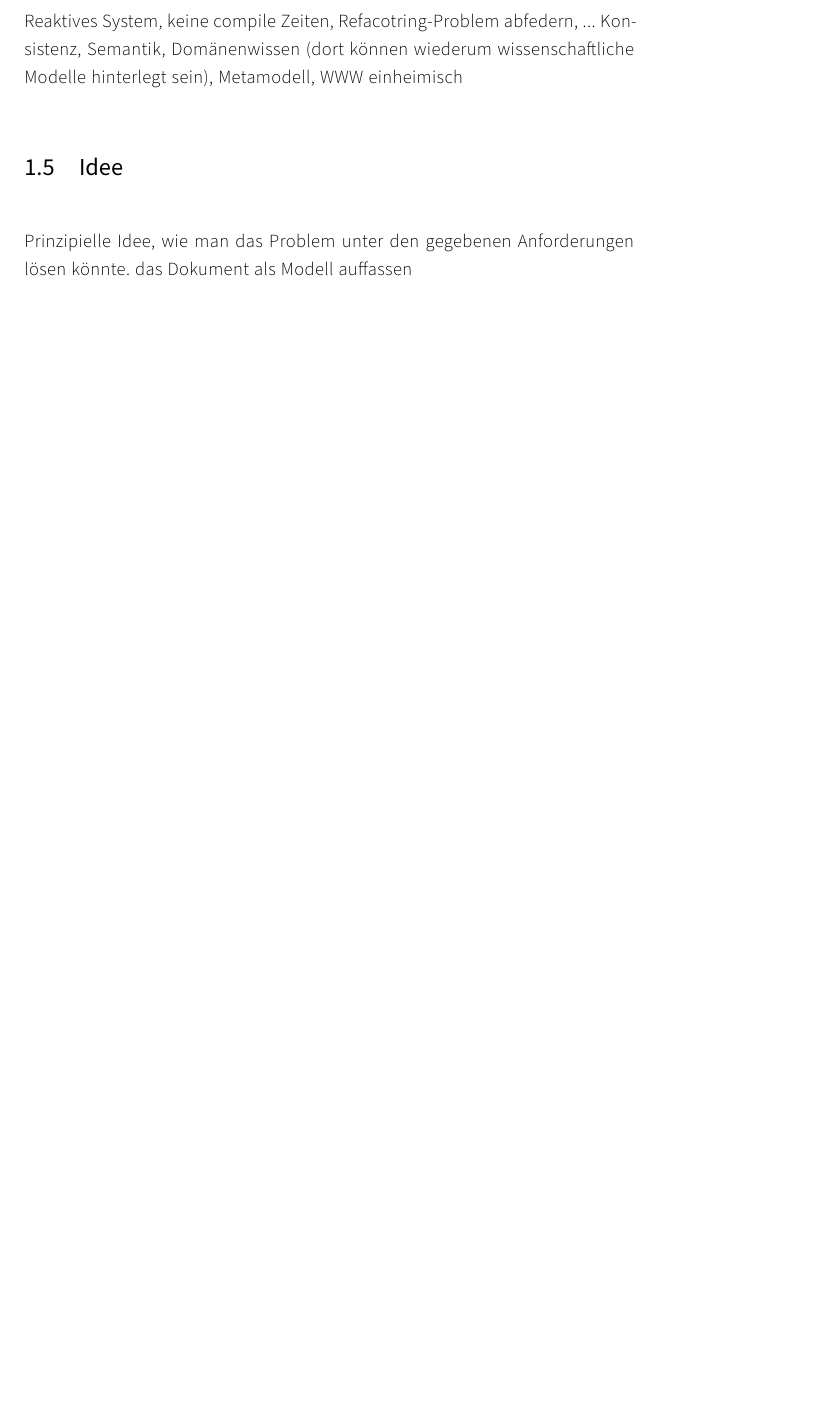
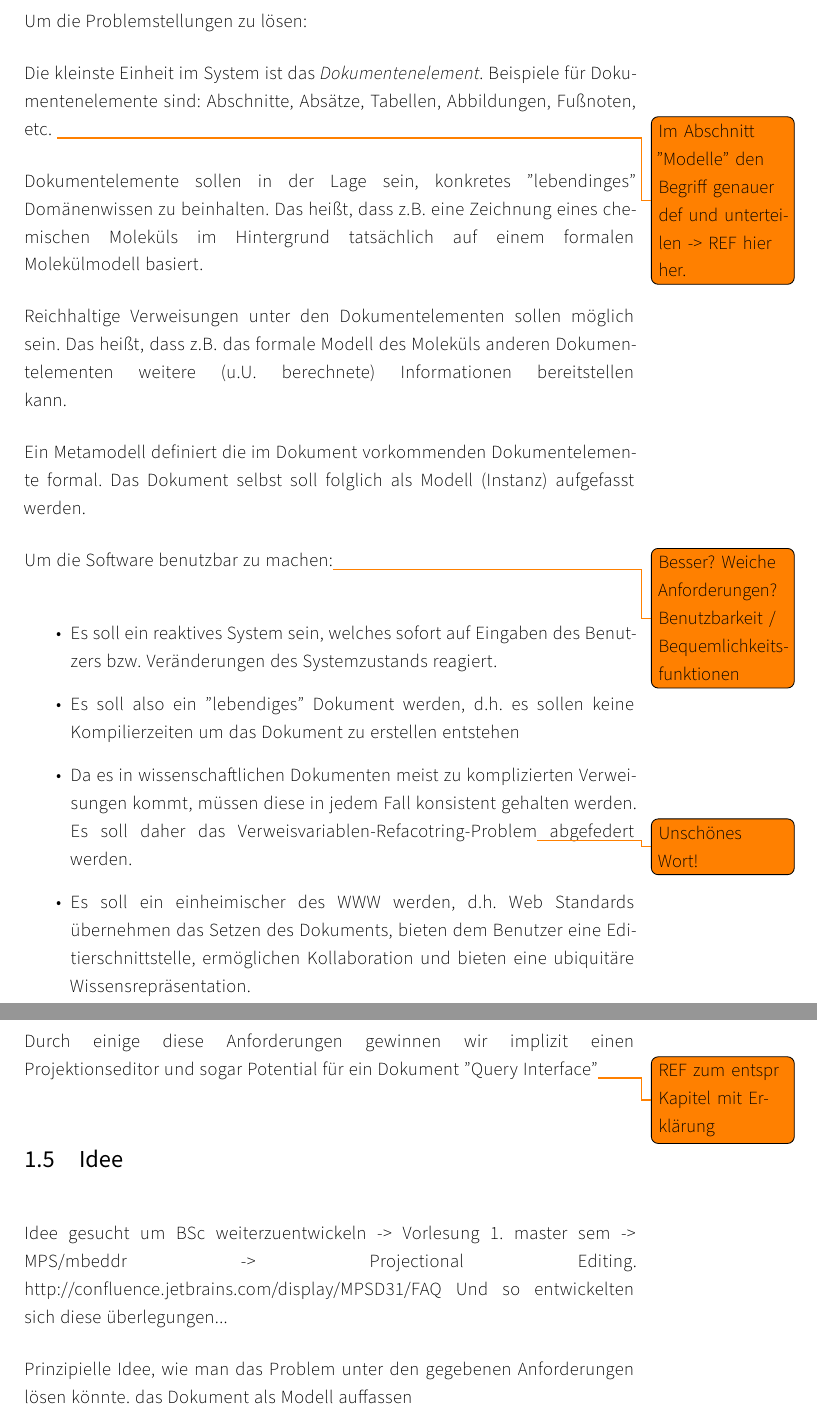
Before and after one commit to themerius/msc, a LaTeX document (Document.tex, which reads Chapters/1-Introduction.tex): part of page 11 of 31 before the commit and two parts of pages 11 and 12 of 32 after it, the two joined at a grey line, cut at the place of the change, the shorter picture padded with empty space. Compiled offline with XeLaTeX.

Commit message:
Anforderungen

```diff
--- a/Chapters/1-Introduction.tex
+++ b/Chapters/1-Introduction.tex
@@ -84,9 +84,37 @@ konkreter in Richtung Implementierung schauen.
 
+Um die Problemstellungen zu lösen:
 
-Reaktives System, keine compile Zeiten, Refacotring-Problem abfedern, ...
-Konsistenz, Semantik, Domänenwissen (dort können wiederum wissenschaftliche Modelle hinterlegt sein), Metamodell, WWW einheimisch
+Die kleinste Einheit im System ist das \emph{Dokumentenelement}.
+Beispiele für Dokumentenelemente sind: Abschnitte, Absätze, Tabellen, Abbildungen, Fußnoten, etc.
+\todo{Im Abschnitt "Modelle" den Begriff genauer def und unterteilen -> REF hier her.}
+
+Dokumentelemente sollen in der Lage sein, konkretes "lebendinges" Domänenwissen zu beinhalten.
+Das heißt, dass z.B. eine Zeichnung eines chemischen Moleküls im Hintergrund tatsächlich
+auf einem formalen Molekülmodell basiert.
+
+Reichhaltige Verweisungen unter den Dokumentelementen sollen möglich sein.
+Das heißt, dass z.B. das formale Modell des Moleküls
+anderen Dokumentelementen weitere (u.U. berechnete) Informationen bereitstellen kann.
+
+Ein Metamodell definiert die im Dokument vorkommenden Dokumentelemente formal.
+Das Dokument selbst soll folglich als Modell (Instanz) aufgefasst werden.
+
+Um die Software benutzbar zu machen:\todo{Besser? Weiche Anforderungen? Benutzbarkeit / Bequemlichkeitsfunktionen}
+
+\begin{itemize}
+  \item Es soll ein reaktives System sein, welches sofort auf Eingaben des Benutzers bzw. Veränderungen des Systemzustands reagiert.
+  \item Es soll also ein "lebendiges" Dokument werden, d.h. es sollen keine Kompilierzeiten um das Dokument zu erstellen entstehen
+  \item Da es in wissenschaftlichen Dokumenten meist zu komplizierten Verweisungen kommt, müssen diese in jedem Fall konsistent gehalten werden. Es soll daher das Verweisvariablen-Refacotring-Problem\todo{Unschönes Wort!} abgefedert werden.
+  \item Es soll ein einheimischer des WWW werden, d.h. Web Standards übernehmen das Setzen des Dokuments, bieten dem Benutzer eine Editierschnittstelle, ermöglichen Kollaboration und bieten eine ubiquitäre Wissensrepräsentation.
+\end{itemize}
+
+Durch einige diese Anforderungen gewinnen wir implizit einen Projektionseditor und
+sogar Potential für ein Dokument "Query Interface"\todo{REF zum entspr Kapitel mit Erklärung}
 
 \section{Idee}
+
+Idee gesucht um BSc weiterzuentwickeln -> Vorlesung 1. master sem -> MPS/mbeddr -> Projectional Editing. http://confluence.jetbrains.com/display/MPSD31/FAQ
+Und so entwickelten sich diese überlegungen...
 
 Prinzipielle Idee, wie man das Problem unter den gegebenen Anforderungen lösen könnte.
 das Dokument als Modell auffassen
```
Also changed, not shown: Chapters/1-Introduction.tex (2 more changed lines).
